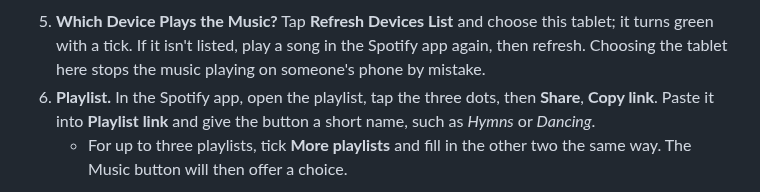
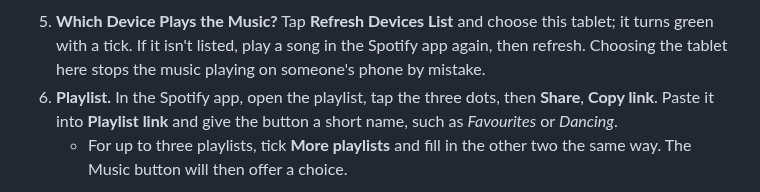
Before and after one commit to 7GenAnalytics/dancingwithdementia, a Markdown page: docs/GETTING-STARTED.md, the part around the change. Rendered like a GitHub page.

```diff
--- a/docs/GETTING-STARTED.md
+++ b/docs/GETTING-STARTED.md
@@ -102,7 +102,7 @@ Family Setup is one long page: scroll down through it. The numbers on the pictur
 ![Family Setup, device and playlist part: Refresh Devices List, with this tablet chosen and ticked in green (5.5), then the playlist link and its short button name (5.6).](images/family-setup-3-device-playlist.png)
 
 5. **Which Device Plays the Music?** Tap **Refresh Devices List** and choose this tablet; it turns green with a tick. If it isn't listed, play a song in the Spotify app again, then refresh. Choosing the tablet here stops the music playing on someone's phone by mistake.
-6. **Playlist.** In the Spotify app, open the playlist, tap the three dots, then **Share**, **Copy link**. Paste it into **Playlist link** and give the button a short name, such as *Hymns* or *Dancing*.
+6. **Playlist.** In the Spotify app, open the playlist, tap the three dots, then **Share**, **Copy link**. Paste it into **Playlist link** and give the button a short name, such as *Favourites* or *Dancing*.
    - For up to three playlists, tick **More playlists** and fill in the other two the same way. The Music button will then offer a choice.
 
 ![Family Setup, audiobook part: the audiobook link and name (5.7), Save Playlists (5.8), and Clear Spotify details, which is only for wiping someone else's Spotify login and playlists.](images/family-setup-4-book-save.png)
```
Also changed, not shown: docs/TABLET-SETUP.md (+1 -1 lines), docs/images/family-setup-3-device-playlist.png, 1 other file.
